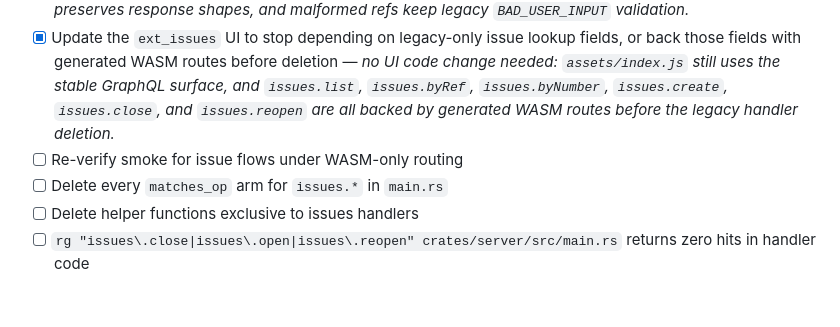
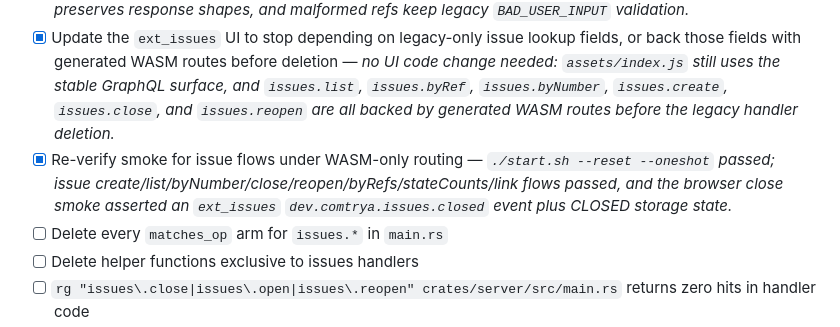
Before and after one commit to comtrya/newthing, a Markdown page: GOAL.md, the part around the change. Drawn GitHub-style; blank space fills up the shorter version.

Commit message:
M4: verify issue WASM smoke

```diff
--- a/GOAL.md
+++ b/GOAL.md
@@ -79,7 +79,7 @@ Settled in `docs/v3-decisions.md`. Summary:
 - [x] Persist `close-issue` `reason` field — stored as `stateReason` by the component and asserted through the M3 GraphQL/WASM close test
 - [x] Add WIT/GraphQL replacements for legacy-only issue lookup/count fields: `issues.byRef`, `issues.byRefs`, `issues.byNumber`, and `issues.stateCountsForRefs` — *`ext_issues` exports WIT ops for all four fields; generated dispatch aliases now claim the legacy dotted/camel GraphQL names, the GraphQL bridge preserves response shapes, and malformed refs keep legacy `BAD_USER_INPUT` validation.*
 - [x] Update the `ext_issues` UI to stop depending on legacy-only issue lookup fields, or back those fields with generated WASM routes before deletion — *no UI code change needed: `assets/index.js` still uses the stable GraphQL surface, and `issues.list`, `issues.byRef`, `issues.byNumber`, `issues.create`, `issues.close`, and `issues.reopen` are all backed by generated WASM routes before the legacy handler deletion.*
-- [ ] Re-verify smoke for issue flows under WASM-only routing
+- [x] Re-verify smoke for issue flows under WASM-only routing — *`./start.sh --reset --oneshot` passed; issue create/list/byNumber/close/reopen/byRefs/stateCounts/link flows passed, and the browser close smoke asserted an `ext_issues` `dev.comtrya.issues.closed` event plus CLOSED storage state.*
 - [ ] Delete every `matches_op` arm for `issues.*` in `main.rs`
 - [ ] Delete helper functions exclusive to issues handlers
 - [ ] `rg "issues\.close|issues\.open|issues\.reopen" crates/server/src/main.rs` returns zero hits in handler code
```
